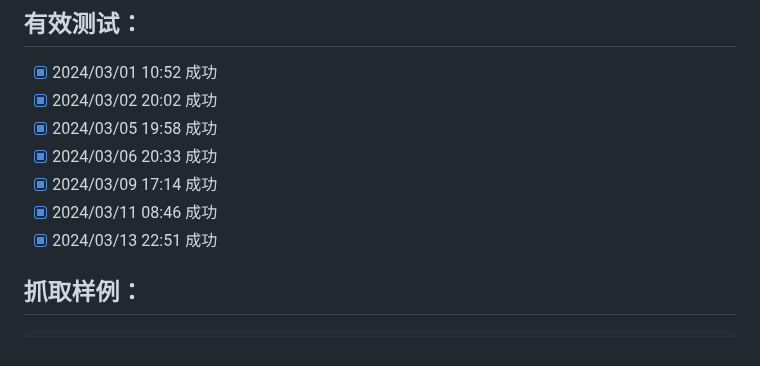
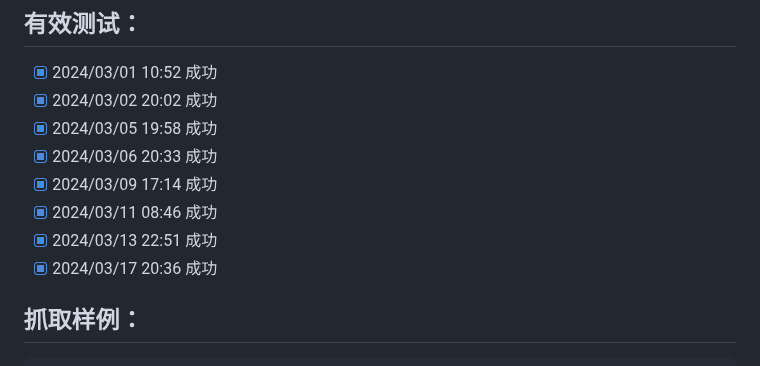
Before and after one commit to saermart/DouyinLiveWebFetcher, a Markdown page: README.MD, the part around the change. Drawn GitHub-style.

Commit message:
测试成功

````diff
--- a/README.MD
+++ b/README.MD
@@ -19,6 +19,7 @@
 - [x] 2024/03/09 17:14 成功
 - [x] 2024/03/11 08:46 成功
 - [x] 2024/03/13 22:51 成功
+- [x] 2024/03/17 20:36 成功
 
 ## 抓取样例：
 ```text
````
